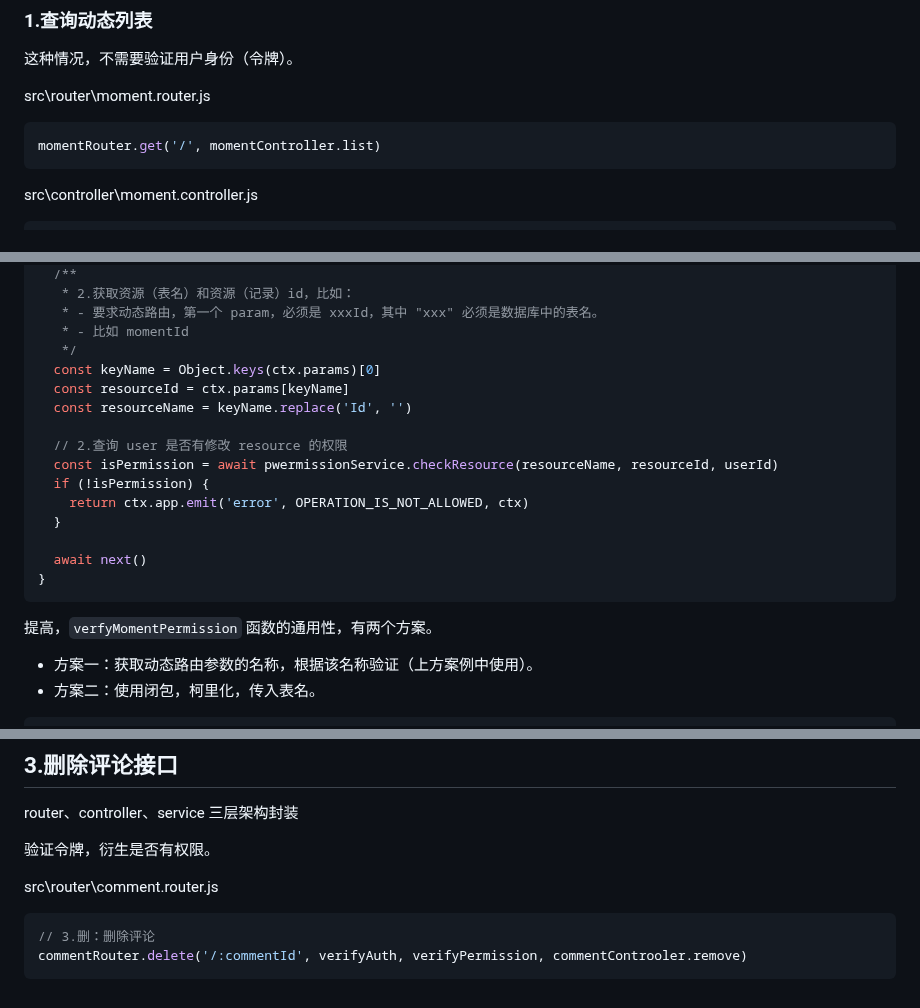
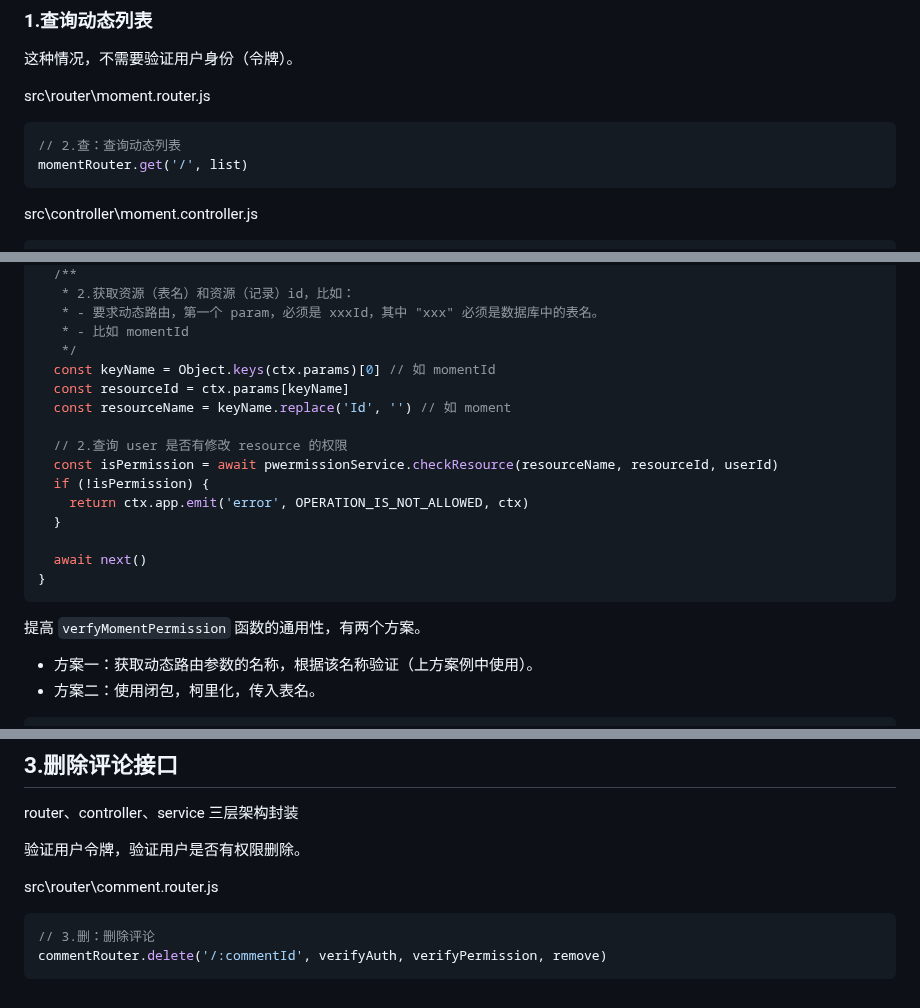
Before and after one commit to Zt2tzzt/coderhub, a Markdown page: Note/04-动态接口-评论接口.md, 3 parts joined by grey strips. GitHub-like rendering.

````diff
--- a/Note/04-动态接口-评论接口.md
+++ b/Note/04-动态接口-评论接口.md
@@ -198,7 +197,8 @@ INSERT INTO moment (content, user_id) VALUES ('曾几何时，他也好，她也
 src\router\moment.router.js
 
 ```js
-momentRouter.get('/', momentController.list)
+// 2.查：查询动态列表
+momentRouter.get('/', list)
 ```
 
 src\controller\moment.controller.js
@@ -360,9 +361,9 @@ const verifyPermission = async (ctx, next) => {
    * - 要求动态路由，第一个 param，必须是 xxxId，其中 "xxx" 必须是数据库中的表名。
    * - 比如 momentId
    */
-  const keyName = Object.keys(ctx.params)[0]
+  const keyName = Object.keys(ctx.params)[0] // 如 momentId
   const resourceId = ctx.params[keyName]
-  const resourceName = keyName.replace('Id', '')
+  const resourceName = keyName.replace('Id', '') // 如 moment
 
   // 2.查询 user 是否有修改 resource 的权限
   const isPermission = await pwermissionService.checkResource(resourceName, resourceId, userId)
@@ -374,7 +375,7 @@ const verifyPermission = async (ctx, next) => {
 }
 ```
 
-提高，`verfyMomentPermission` 函数的通用性，有两个方案。
+提高 `verfyMomentPermission` 函数的通用性，有两个方案。
 
 - 方案一：获取动态路由参数的名称，根据该名称验证（上方案例中使用）。
 - 方案二：使用闭包，柯里化，传入表名。
@@ -658,11 +659,11 @@ module.exports = new CommentService()
 
 router、controller、service 三层架构封装
 
-验证令牌，衍生是否有权限。
+验证用户令牌，验证用户是否有权限删除。
 
 src\router\comment.router.js
 
 ```js
 // 3.删：删除评论
-commentRouter.delete('/:commentId', verifyAuth, verifyPermission, commentControoler.remove)
+commentRouter.delete('/:commentId', verifyAuth, verifyPermission, remove)
 ```
````
Also changed, not shown: other parts of Note/04-动态接口-评论接口.md (+5 -5 lines).
